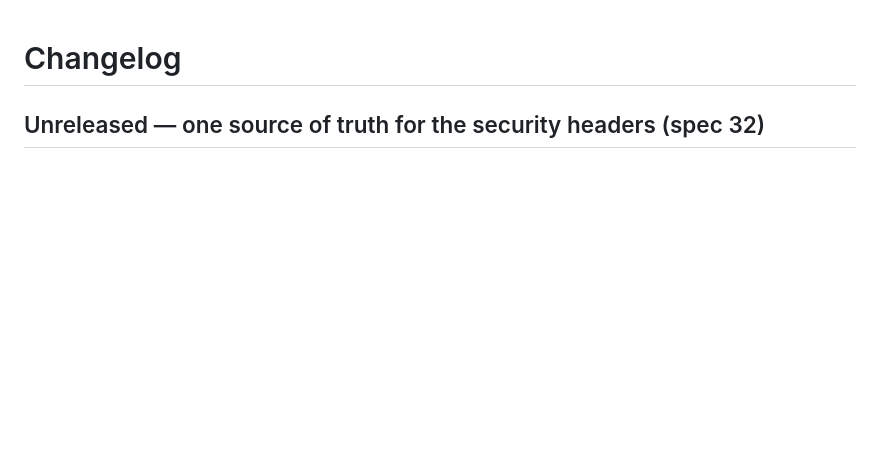
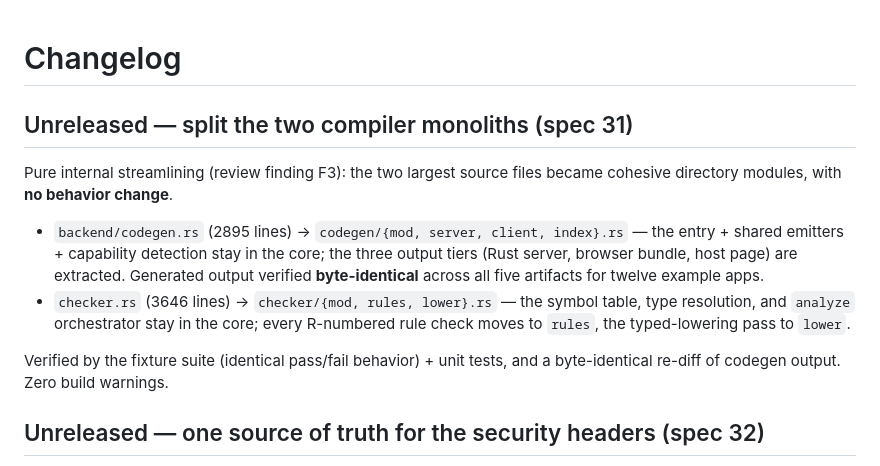
Before and after one commit to xeres86/Xeres, a Markdown page: CHANGELOG.md, the part around the change. GitHub-like rendering; blank space fills up the shorter version.

Commit message:
docs: record spec 31 (monolith splits) in CHANGELOG/INDEX/spec
Co-Authored-By: Claude Fable 5 <noreply@anthropic.com>

```diff
--- a/CHANGELOG.md
+++ b/CHANGELOG.md
@@ -1,4 +1,21 @@
 # Changelog
+
+## Unreleased — split the two compiler monoliths (spec 31)
+
+Pure internal streamlining (review finding F3): the two largest source files
+became cohesive directory modules, with **no behavior change**.
+
+- `backend/codegen.rs` (2895 lines) → `codegen/{mod, server, client, index}.rs`
+  — the entry + shared emitters + capability detection stay in the core; the
+  three output tiers (Rust server, browser bundle, host page) are extracted.
+  Generated output verified **byte-identical** across all five artifacts for
+  twelve example apps.
+- `checker.rs` (3646 lines) → `checker/{mod, rules, lower}.rs` — the symbol
+  table, type resolution, and `analyze` orchestrator stay in the core; every
+  R-numbered rule check moves to `rules`, the typed-lowering pass to `lower`.
+
+Verified by the fixture suite (identical pass/fail behavior) + unit tests, and a
+byte-identical re-diff of codegen output. Zero build warnings.
 
 ## Unreleased — one source of truth for the security headers (spec 32)
 
```
